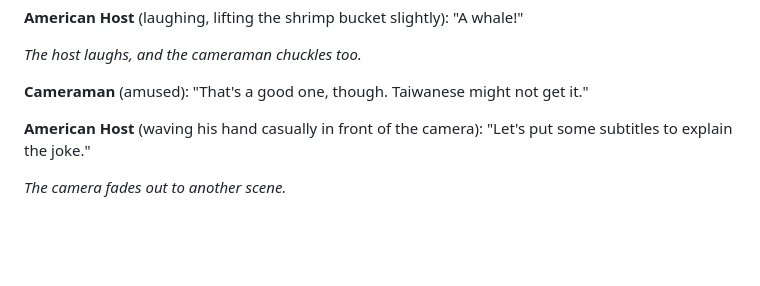
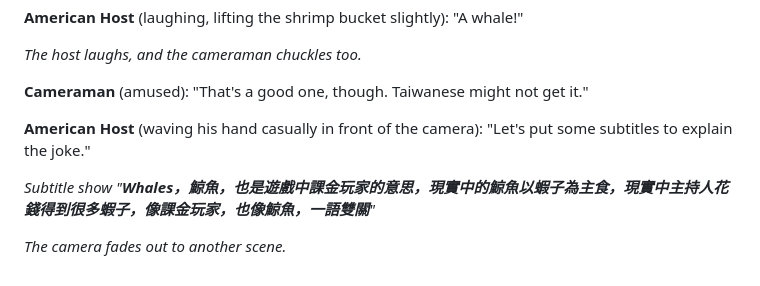
Before and after one commit to Smart-Surgery-Eason/Notes, a Markdown page: doc/draft-00043.md, the part around the change. Rendered like a GitHub page; blank space fills up the shorter version.

Commit message:
explain whales in Outtakes from the taiwanese indoor shrimp fishing

```diff
--- a/doc/draft-00043.md
+++ b/doc/draft-00043.md
@@ -86,4 +86,6 @@
 **American Host** (waving his hand casually in front of the camera):
 "Let's put some subtitles to explain the joke."
 
+*Subtitle show "**Whales，鯨魚，也是遊戲中課金玩家的意思，現實中的鯨魚以蝦子為主食，現實中主持人花錢得到很多蝦子，像課金玩家，也像鯨魚，一語雙關**"*
+
 *The camera fades out to another scene.*
```
